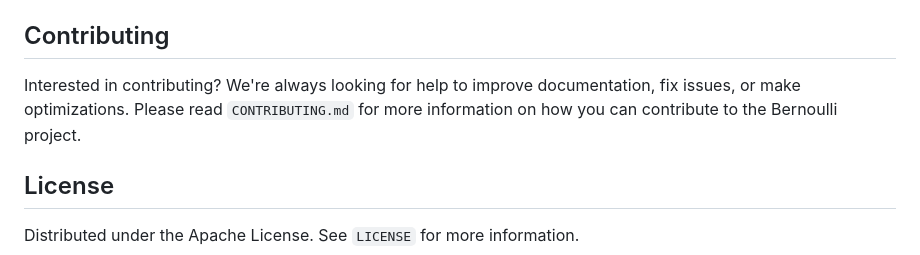
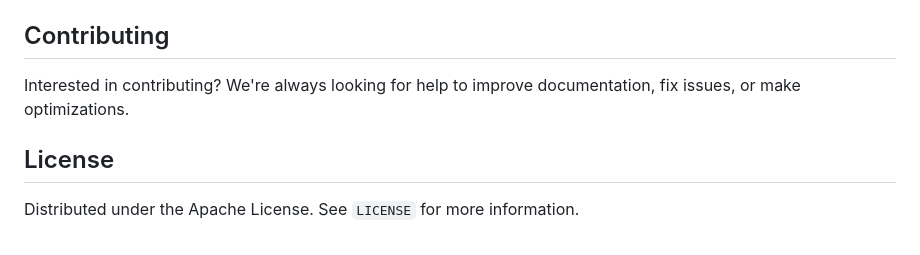
Before and after one commit to Siiir/bernoulli, a Markdown page: README.md, the part around the change. Rendered like a GitHub page.

Commit message:
U:README.md: eradicating (GPT-halucinated) CONTRIBUTING.md

```diff
--- a/README.md
+++ b/README.md
@@ -83,7 +83,7 @@ help(nth)
   3. `k` > 3000 will trigger only in-RAM caching enhancing computations during one interactive session..
 
 ## Contributing
-Interested in contributing? We're always looking for help to improve documentation, fix issues, or make optimizations. Please read `CONTRIBUTING.md` for more information on how you can contribute to the Bernoulli project.
+Interested in contributing? We're always looking for help to improve documentation, fix issues, or make optimizations.
 
 ## License
 Distributed under the Apache License. See `LICENSE` for more information.
```
